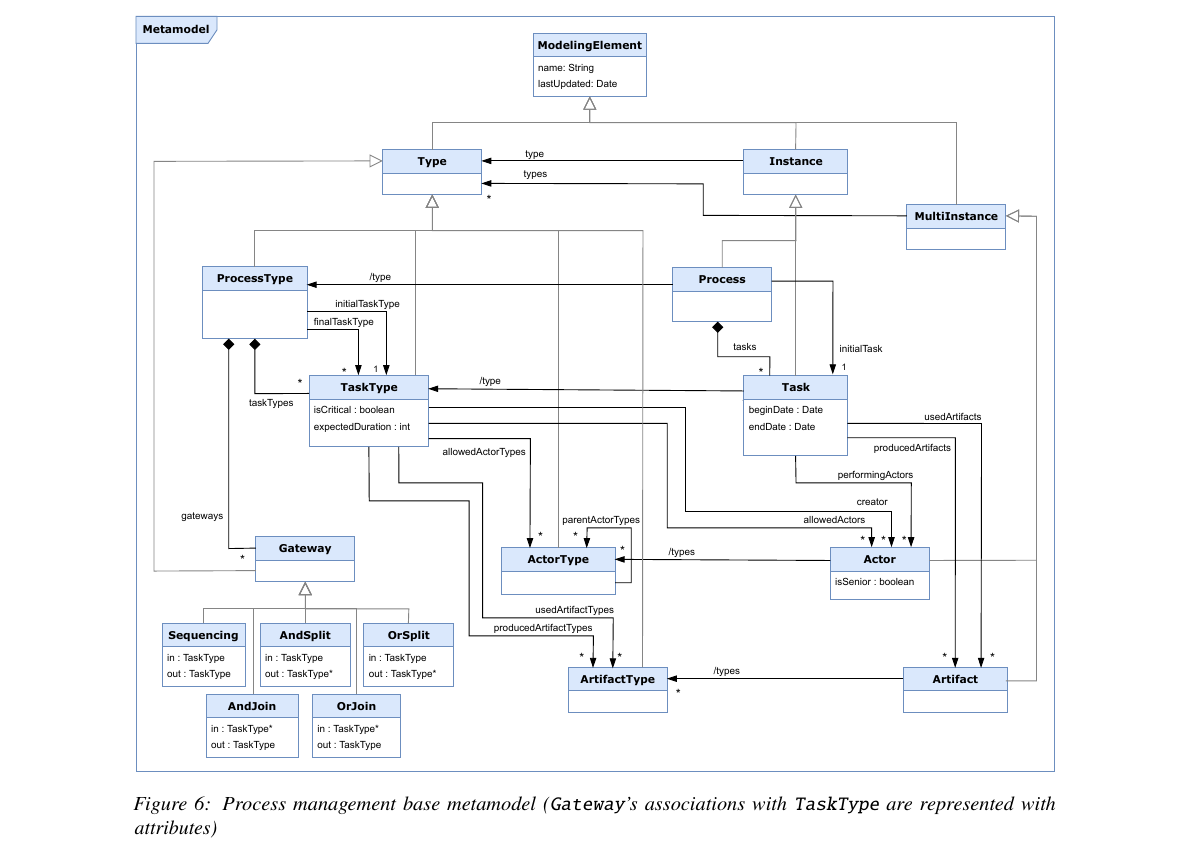
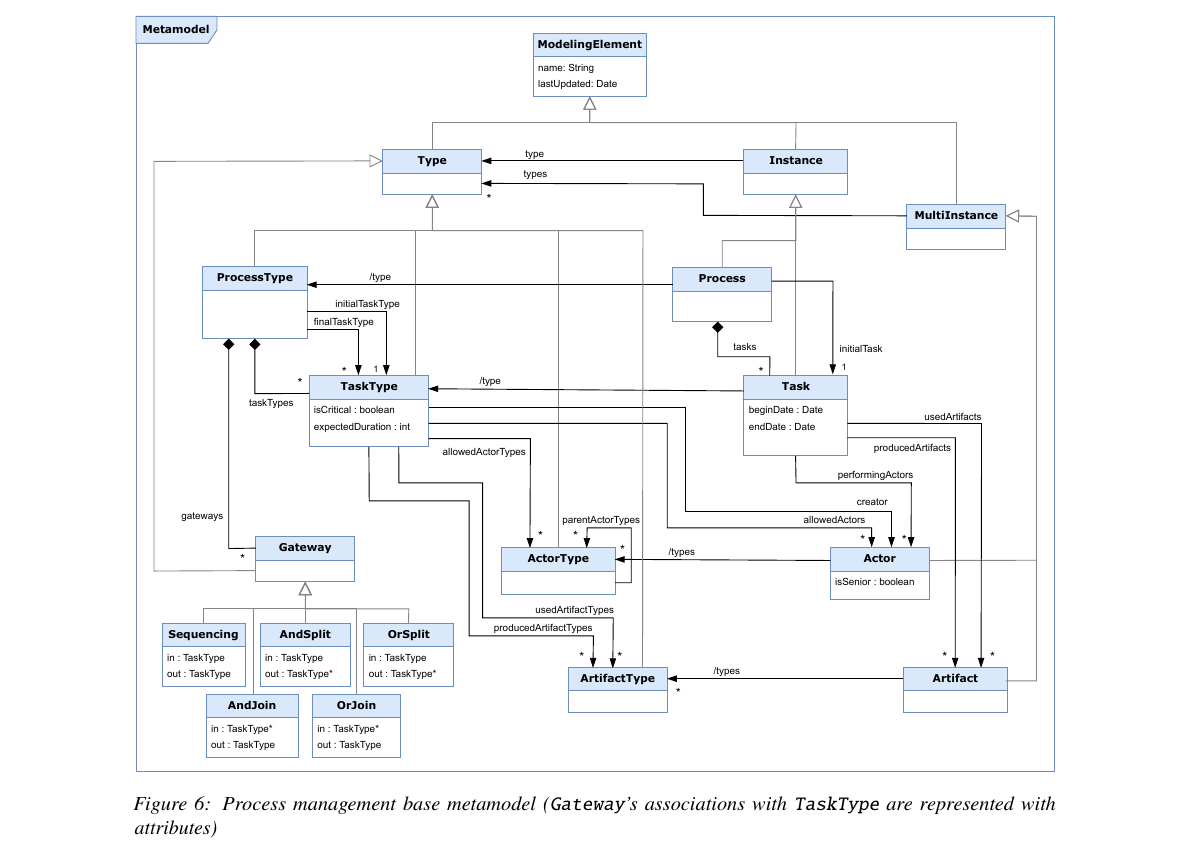
Before and after one commit to labsticc-p4s/multi-process-challenge, a LaTeX document (1-main.tex, which reads 6-modelpresentation.tex): part of page 7 of 21, cut so that both start at the same text. Compiled offline with pdfLaTeX.

Commit message:
fix metamodel: cardinality of creator (between Actor and TaskType) was * and should be 1

```diff
--- a/6-modelpresentation.tex
+++ b/6-modelpresentation.tex
@@ -25,7 +25,9 @@ Fig.~\ref{fig:BPMNSubsetExample},~\ref{fig:MultilevelArchitecture},~\ref{fig:Lin
 \begin{figure*}
  \centering
     % \includegraphics[width=1.0 \columnwidth]{Figures/Metamodel.pdf}
-    \includegraphics[width=1.0 \textwidth]{Figures/Metamodel-1.5.pdf}
+    %\includegraphics[width=1.0 \textwidth]{Figures/Metamodel-1.5.pdf}
+    %fix creator cardinality (between Actor and TaskType)
+    \includegraphics[width=1.0 \textwidth]{Figures/Metamodel-17.pdf}
      \caption{Process management base metamodel (\texttt{Gateway}'s associations with \texttt{TaskType} are represented with attributes)}
     \label{fig:BaseMetamodel}
 \end{figure*}
```
Also changed, not shown: Figures/Metamodel-17.pdf (added).
